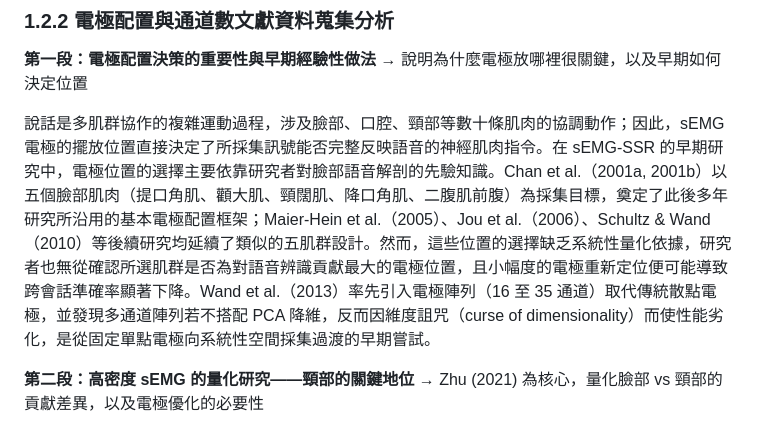
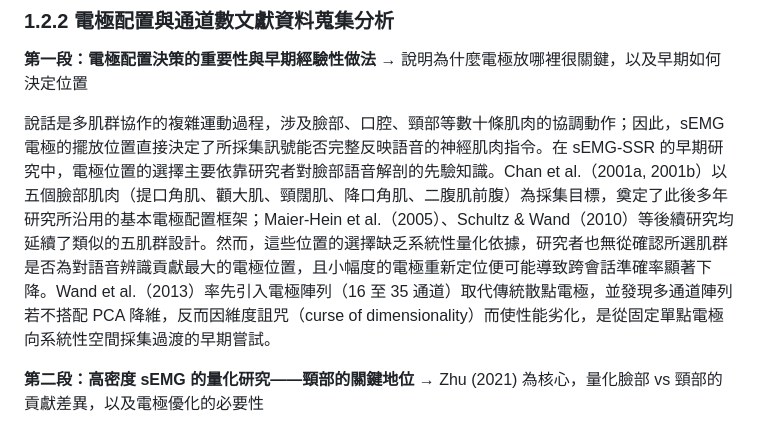
Before and after one commit to rayopenclaw316-gif/ray-agent, a Markdown page: thesis_draft_ch1.md, the part around the change. Drawn GitHub-style.

Commit message:
auto sync: 2026-06-11 13:19

```diff
--- a/thesis_draft_ch1.md
+++ b/thesis_draft_ch1.md
@@ -50,7 +50,7 @@ Gaddy & Klein（2021）則在語音合成方向率先將 Transformer 架構引
 **第一段：電極配置決策的重要性與早期經驗性做法**
 → 說明為什麼電極放哪裡很關鍵，以及早期如何決定位置
 
-說話是多肌群協作的複雜運動過程，涉及臉部、口腔、頸部等數十條肌肉的協調動作；因此，sEMG 電極的擺放位置直接決定了所採集訊號能否完整反映語音的神經肌肉指令。在 sEMG-SSR 的早期研究中，電極位置的選擇主要依靠研究者對臉部語音解剖的先驗知識。Chan et al.（2001a, 2001b）以五個臉部肌肉（提口角肌、顴大肌、頸闊肌、降口角肌、二腹肌前腹）為採集目標，奠定了此後多年研究所沿用的基本電極配置框架；Maier-Hein et al.（2005）、Jou et al.（2006）、Schultz & Wand（2010）等後續研究均延續了類似的五肌群設計。然而，這些位置的選擇缺乏系統性量化依據，研究者也無從確認所選肌群是否為對語音辨識貢獻最大的電極位置，且小幅度的電極重新定位便可能導致跨會話準確率顯著下降。Wand et al.（2013）率先引入電極陣列（16 至 35 通道）取代傳統散點電極，並發現多通道陣列若不搭配 PCA 降維，反而因維度詛咒（curse of dimensionality）而使性能劣化，是從固定單點電極向系統性空間採集過渡的早期嘗試。
+說話是多肌群協作的複雜運動過程，涉及臉部、口腔、頸部等數十條肌肉的協調動作；因此，sEMG 電極的擺放位置直接決定了所採集訊號能否完整反映語音的神經肌肉指令。在 sEMG-SSR 的早期研究中，電極位置的選擇主要依靠研究者對臉部語音解剖的先驗知識。Chan et al.（2001a, 2001b）以五個臉部肌肉（提口角肌、顴大肌、頸闊肌、降口角肌、二腹肌前腹）為採集目標，奠定了此後多年研究所沿用的基本電極配置框架；Maier-Hein et al.（2005）、Schultz & Wand（2010）等後續研究均延續了類似的五肌群設計。然而，這些位置的選擇缺乏系統性量化依據，研究者也無從確認所選肌群是否為對語音辨識貢獻最大的電極位置，且小幅度的電極重新定位便可能導致跨會話準確率顯著下降。Wand et al.（2013）率先引入電極陣列（16 至 35 通道）取代傳統散點電極，並發現多通道陣列若不搭配 PCA 降維，反而因維度詛咒（curse of dimensionality）而使性能劣化，是從固定單點電極向系統性空間採集過渡的早期嘗試。
 
 **第二段：高密度 sEMG 的量化研究——頸部的關鍵地位**
 → Zhu (2021) 為核心，量化臉部 vs 頸部的貢獻差異，以及電極優化的必要性
```
